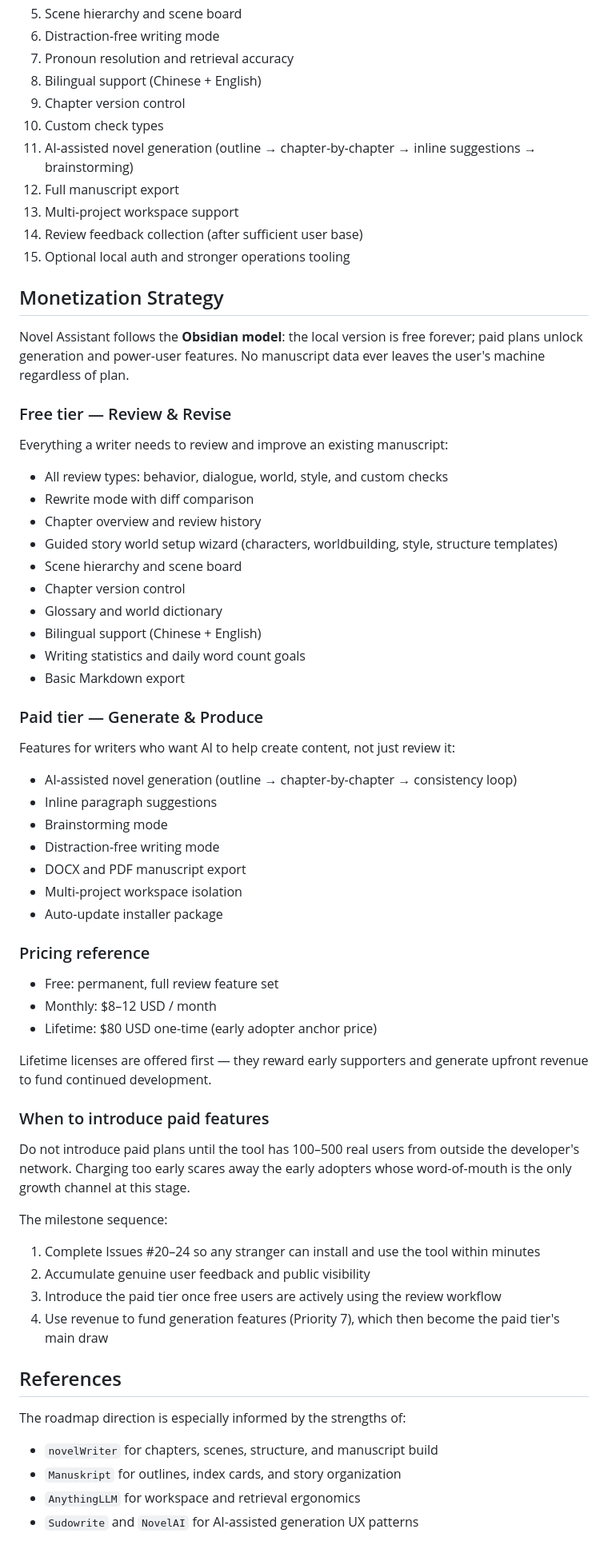
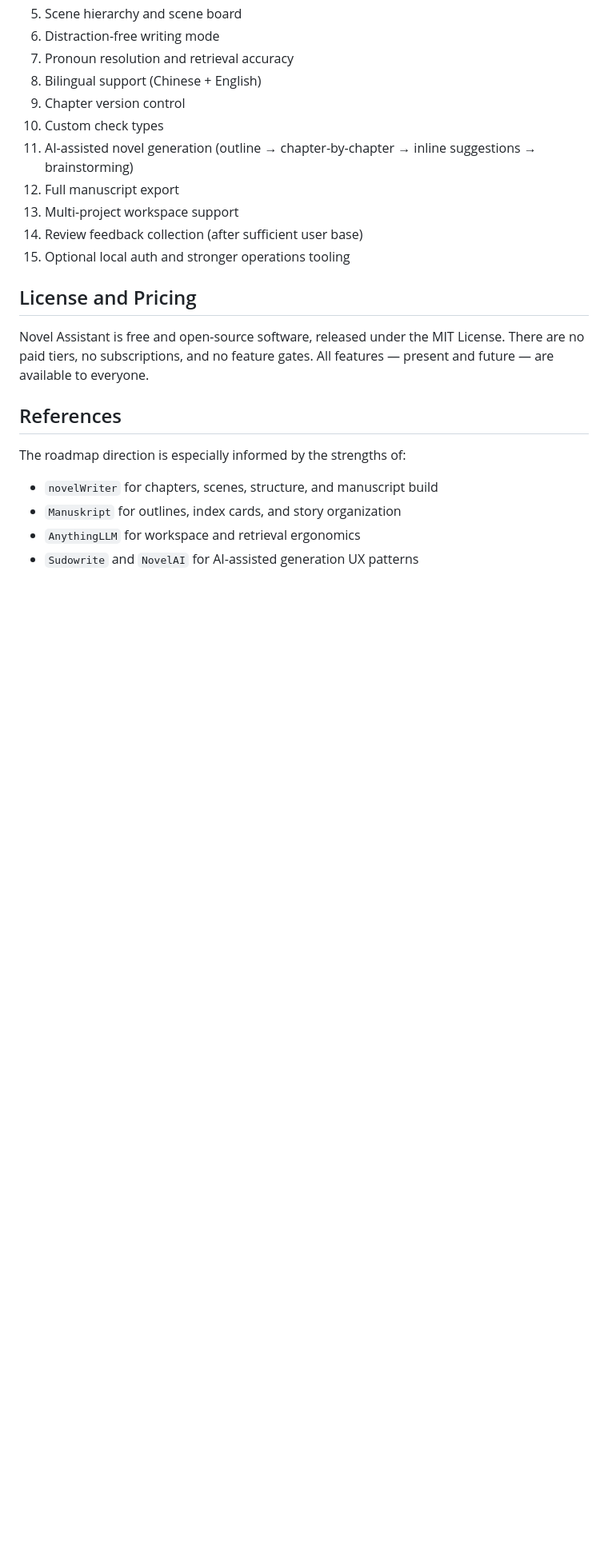
Before and after one commit to easonchiang07-ship-it/novel-assistant, a Markdown page: docs/ROADMAP.md, the part around the change. Shown at 80% size. GitHub-like rendering; blank space fills up the shorter version.

Commit message:
docs: remove monetization plan, adopt MIT open-source free model
Co-Authored-By: Claude Sonnet 4.6 <noreply@anthropic.com>

```diff
--- a/docs/ROADMAP.md
+++ b/docs/ROADMAP.md
@@ -364,54 +364,9 @@ If development continues in sequence, this is the recommended order:
 14. Review feedback collection (after sufficient user base)
 15. Optional local auth and stronger operations tooling
 
-## Monetization Strategy
+## License and Pricing
 
-Novel Assistant follows the **Obsidian model**: the local version is free forever; paid plans unlock generation and power-user features. No manuscript data ever leaves the user's machine regardless of plan.
-
-### Free tier — Review & Revise
-
-Everything a writer needs to review and improve an existing manuscript:
-
-- All review types: behavior, dialogue, world, style, and custom checks
-- Rewrite mode with diff comparison
-- Chapter overview and review history
-- Guided story world setup wizard (characters, worldbuilding, style, structure templates)
-- Scene hierarchy and scene board
-- Chapter version control
-- Glossary and world dictionary
-- Bilingual support (Chinese + English)
-- Writing statistics and daily word count goals
-- Basic Markdown export
-
-### Paid tier — Generate & Produce
-
-Features for writers who want AI to help create content, not just review it:
-
-- AI-assisted novel generation (outline → chapter-by-chapter → consistency loop)
-- Inline paragraph suggestions
-- Brainstorming mode
-- Distraction-free writing mode
-- DOCX and PDF manuscript export
-- Multi-project workspace isolation
-- Auto-update installer package
-
-### Pricing reference
-
-- Free: permanent, full review feature set
-- Monthly: $8–12 USD / month
-- Lifetime: $80 USD one-time (early adopter anchor price)
-
-Lifetime licenses are offered first — they reward early supporters and generate upfront revenue to fund continued development.
-
-### When to introduce paid features
-
-Do not introduce paid plans until the tool has 100–500 real users from outside the developer's network. Charging too early scares away the early adopters whose word-of-mouth is the only growth channel at this stage.
-
-The milestone sequence:
-1. Complete Issues #20–24 so any stranger can install and use the tool within minutes
-2. Accumulate genuine user feedback and public visibility
-3. Introduce the paid tier once free users are actively using the review workflow
-4. Use revenue to fund generation features (Priority 7), which then become the paid tier's main draw
+Novel Assistant is free and open-source software, released under the MIT License. There are no paid tiers, no subscriptions, and no feature gates. All features — present and future — are available to everyone.
 
 ## References
 
```
Also changed, not shown: docs/COMPARISON.md (added, +24 -0 lines), docs/ROADMAP.zh-TW.md (+2 -47 lines).
